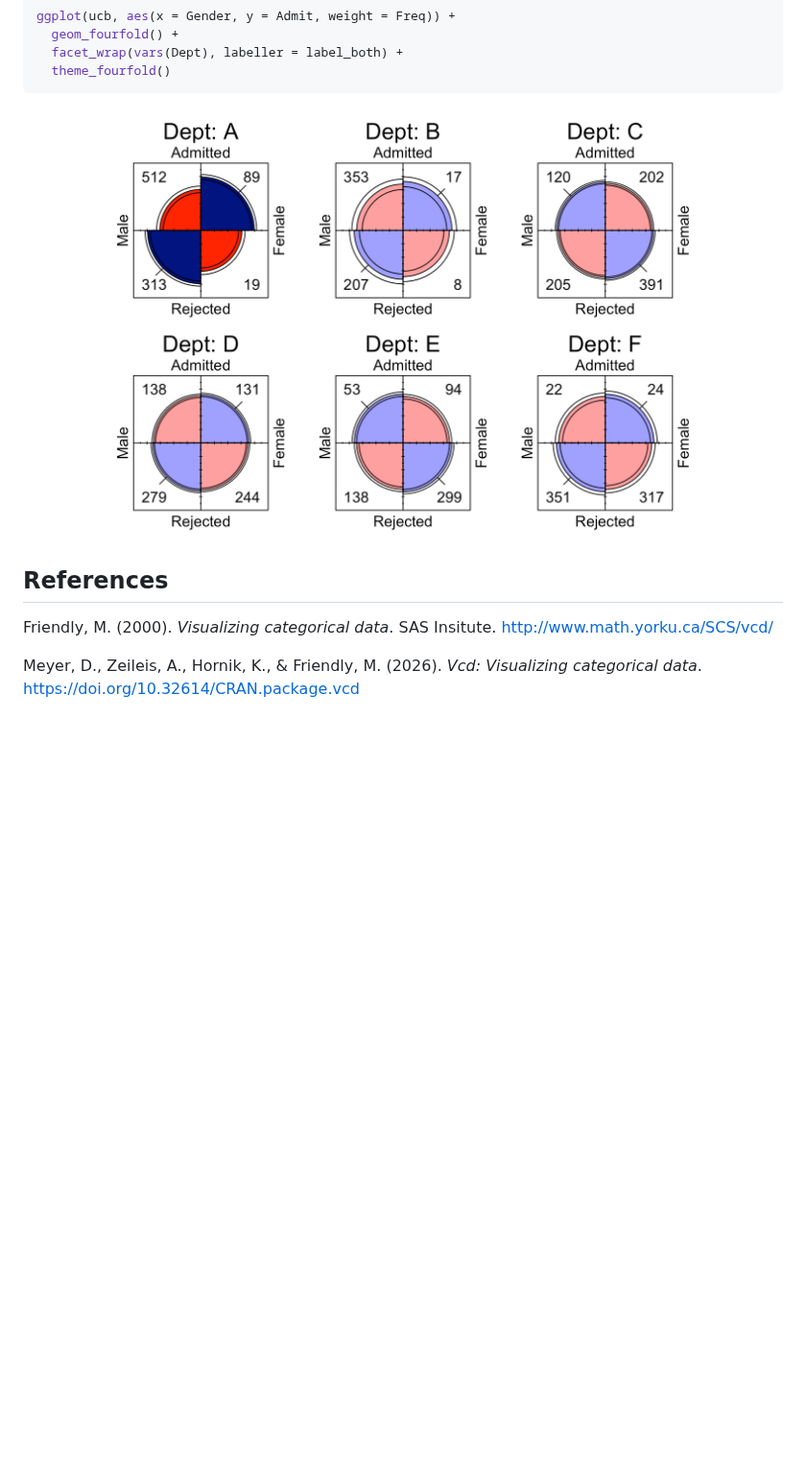
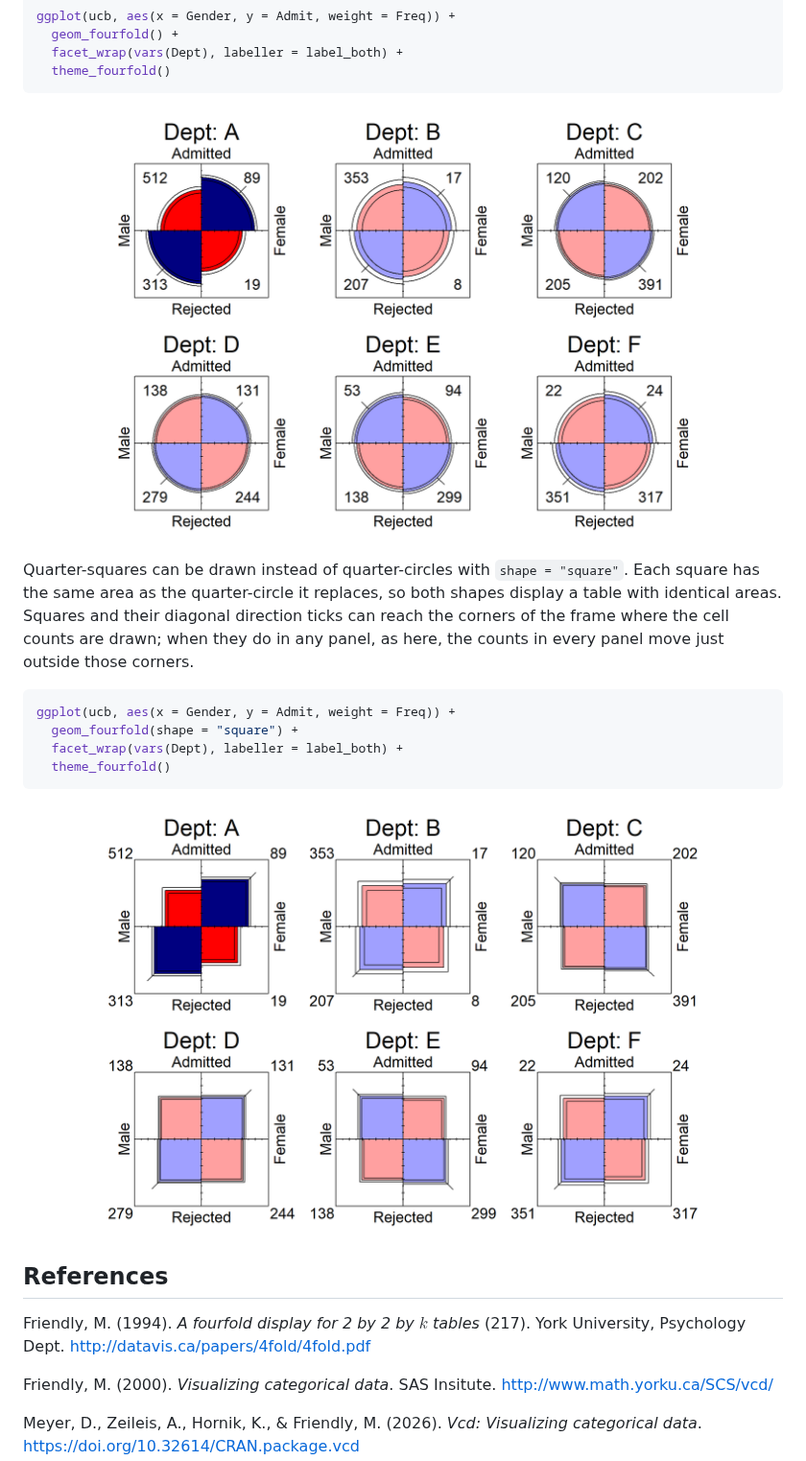
Before and after one commit to gklorfine/ggfourfold, a Markdown page: README.md, the part around one of its changes. Shown at 96% size. GitHub-like rendering; pictures changed too: man/figures/README-ucb_facet-1.png, man/figures/README-ucb_square-1.png (added); blank space fills up the shorter version.

````diff
--- a/README.md
+++ b/README.md
@@ -67,10 +67,34 @@ ggplot(ucb, aes(x = Gender, y = Admit, weight = Freq)) +
 
 ![](man/figures/README-ucb_facet-1.png)<!-- -->
 
+Quarter-squares can be drawn instead of quarter-circles with
+`shape = "square"`. Each square has the same area as the quarter-circle
+it replaces, so both shapes display a table with identical areas.
+Squares and their diagonal direction ticks can reach the corners of the
+frame where the cell counts are drawn; when they do in any panel, as
+here, the counts in every panel move just outside those corners.
+
+``` r
+ggplot(ucb, aes(x = Gender, y = Admit, weight = Freq)) +
+  geom_fourfold(shape = "square") +
+  facet_wrap(vars(Dept), labeller = label_both) +
+  theme_fourfold()
+```
+
+![](man/figures/README-ucb_square-1.png)<!-- -->
+
 ## References
 
 <div id="refs" class="references csl-bib-body hanging-indent"
-data-entry-spacing="0" data-line-spacing="2">
+line-spacing="2">
+
+<div id="ref-Friendly:94:TR217" class="csl-entry">
+
+Friendly, M. (1994). *A fourfold display for 2 by 2 by $k$ tables*
+(217). York University, Psychology Dept.
+<http://datavis.ca/papers/4fold/4fold.pdf>
+
+</div>
 
 <div id="ref-vcd:Friendly:2000" class="csl-entry">
 
````
Also changed, not shown: other parts of README.md (+7 -7 lines), issues/TASKS.md (+59 -0 lines), man/figures/README-ucb_std_noFacet-1.png, man/figures/README-ucb_unstd_noFacet-1.png, 9 other files.
